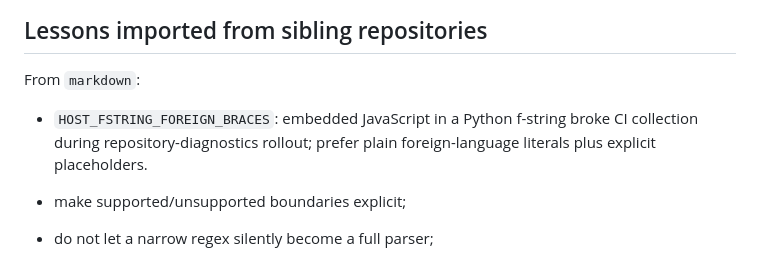
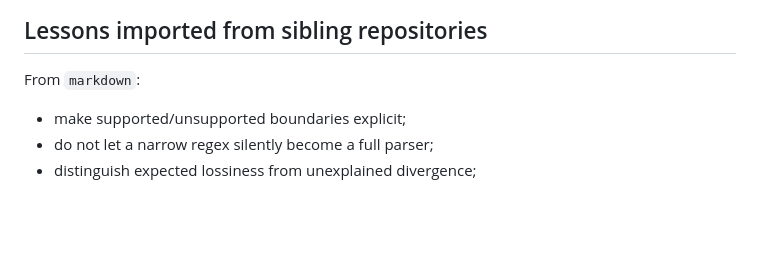
Before and after one commit to myon-bioinformatics/mcp-toolcall-lab, a Markdown page: docs/antipatterns.md, the part around one of its changes. Drawn GitHub-style; blank space fills up the shorter version.

Commit message:
docs(antipatterns): fix shared entry placement

```diff
--- a/docs/antipatterns.md
+++ b/docs/antipatterns.md
@@ -107,8 +106,6 @@ final UI lacks the expected text.
 
 From `markdown`:
 
-- `HOST_FSTRING_FOREIGN_BRACES`: embedded JavaScript in a Python f-string broke CI collection during repository-diagnostics rollout; prefer plain foreign-language literals plus explicit placeholders.
-
 - make supported/unsupported boundaries explicit;
 - do not let a narrow regex silently become a full parser;
 - distinguish expected lossiness from unexplained divergence;
```
Also changed, not shown: other parts of docs/antipatterns.md (+0 -1 lines).
